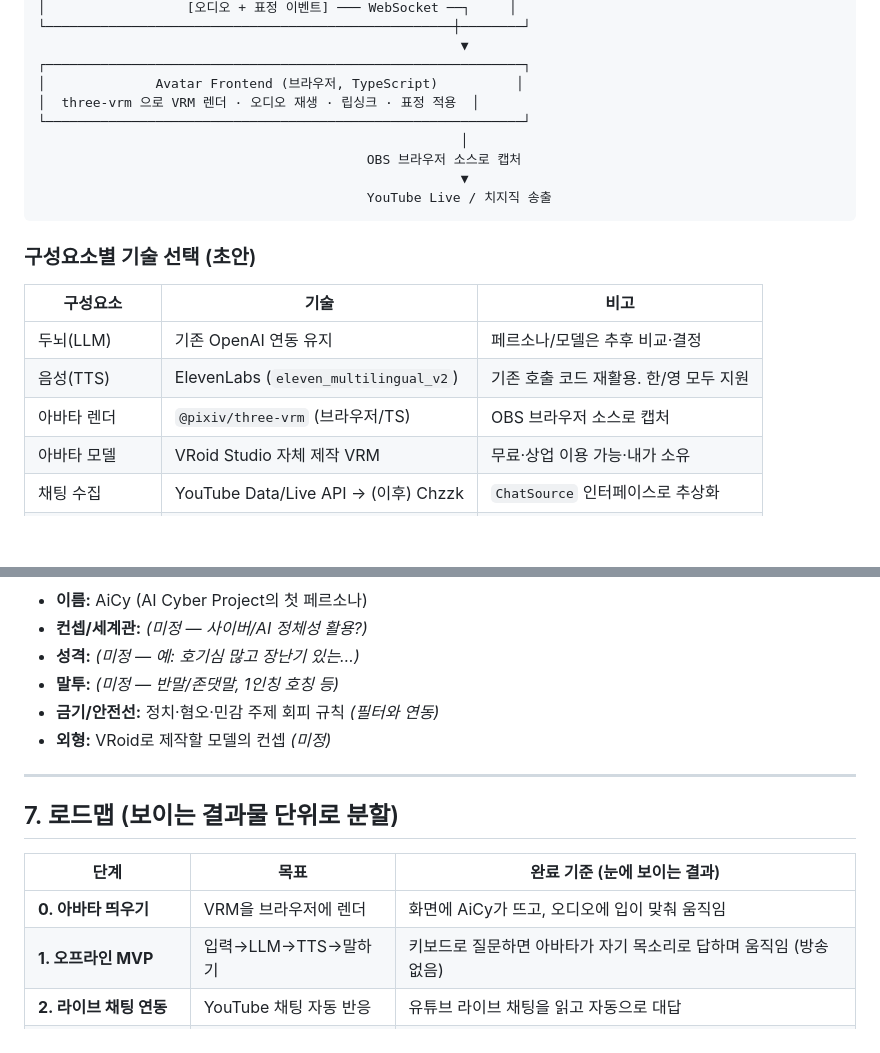
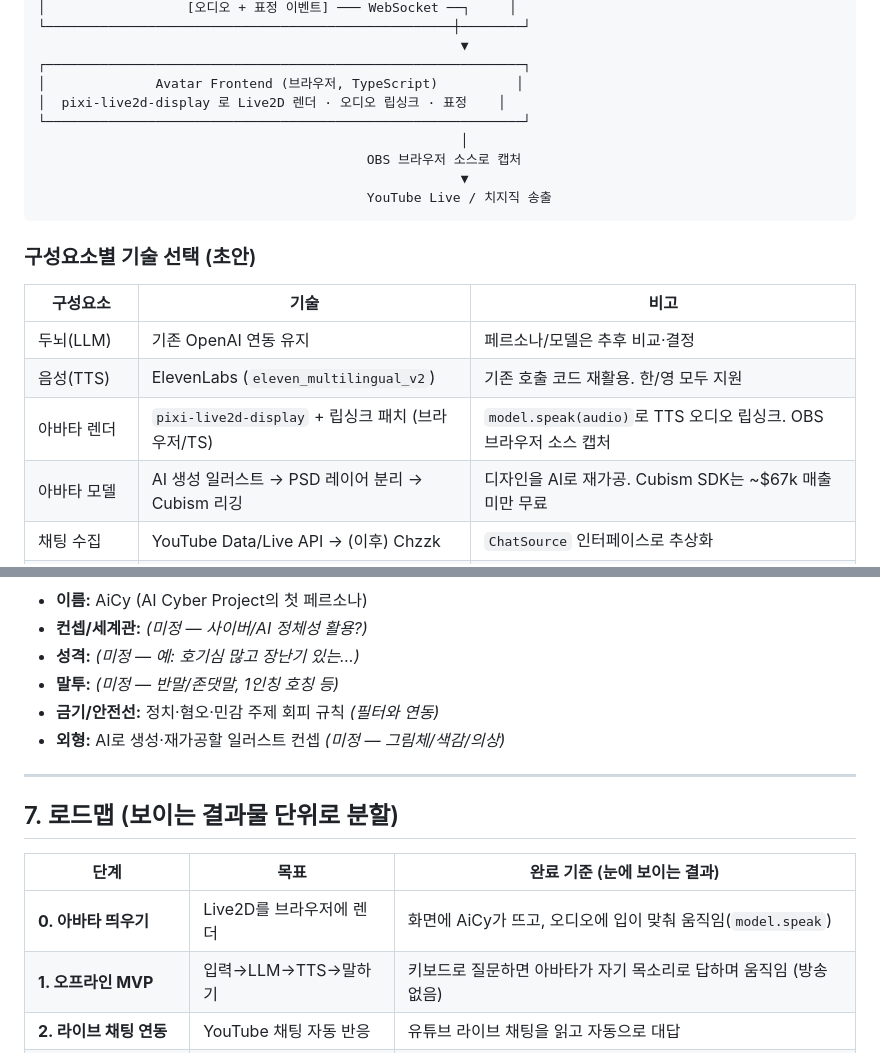
Before and after one commit to LaN-CSH/AiCy, a Markdown page: docs/기획서.md, 2 parts joined by grey strips. GitHub-like rendering; blank space fills up the shorter version.

```diff
--- a/docs/기획서.md
+++ b/docs/기획서.md
@@ -81,7 +95,7 @@
                                                       ▼
 ┌─────────────────────────────────────────────────────────────┐
 │              Avatar Frontend (브라우저, TypeScript)          │
-│  three-vrm 으로 VRM 렌더 · 오디오 재생 · 립싱크 · 표정 적용  │
+│  pixi-live2d-display 로 Live2D 렌더 · 오디오 립싱크 · 표정    │
 └─────────────────────────────────────────────────────────────┘
                                                       │
                                           OBS 브라우저 소스로 캡처
@@ -94,8 +108,8 @@
 |---|---|---|
 | 두뇌(LLM) | 기존 OpenAI 연동 유지 | 페르소나/모델은 추후 비교·결정 |
 | 음성(TTS) | ElevenLabs (`eleven_multilingual_v2`) | 기존 호출 코드 재활용. 한/영 모두 지원 |
-| 아바타 렌더 | `@pixiv/three-vrm` (브라우저/TS) | OBS 브라우저 소스로 캡처 |
-| 아바타 모델 | VRoid Studio 자체 제작 VRM | 무료·상업 이용 가능·내가 소유 |
+| 아바타 렌더 | `pixi-live2d-display` + 립싱크 패치 (브라우저/TS) | `model.speak(audio)`로 TTS 오디오 립싱크. OBS 브라우저 소스 캡처 |
+| 아바타 모델 | AI 생성 일러스트 → PSD 레이어 분리 → Cubism 리깅 | 디자인을 AI로 재가공. Cubism SDK는 ~$67k 매출 미만 무료 |
 | 채팅 수집 | YouTube Data/Live API → (이후) Chzzk | `ChatSource` 인터페이스로 추상화 |
 | 백엔드↔프론트 | WebSocket | 오디오/표정 이벤트 전달 |
 | 송출 | OBS Studio | 두 플랫폼 공통 |
@@ -116,7 +130,7 @@
 - **성격:** _(미정 — 예: 호기심 많고 장난기 있는…)_
 - **말투:** _(미정 — 반말/존댓말, 1인칭 호칭 등)_
 - **금기/안전선:** 정치·혐오·민감 주제 회피 규칙 _(필터와 연동)_
-- **외형:** VRoid로 제작할 모델의 컨셉 _(미정)_
+- **외형:** AI로 생성·재가공할 일러스트 컨셉 _(미정 — 그림체/색감/의상)_
 
 ---
 
@@ -124,7 +138,7 @@
 
 | 단계 | 목표 | 완료 기준 (눈에 보이는 결과) |
 |---|---|---|
-| **0. 아바타 띄우기** | VRM을 브라우저에 렌더 | 화면에 AiCy가 뜨고, 오디오에 입이 맞춰 움직임 |
+| **0. 아바타 띄우기** | Live2D를 브라우저에 렌더 | 화면에 AiCy가 뜨고, 오디오에 입이 맞춰 움직임(`model.speak`) |
 | **1. 오프라인 MVP** | 입력→LLM→TTS→말하기 | 키보드로 질문하면 아바타가 자기 목소리로 답하며 움직임 (방송 없음) |
 | **2. 라이브 채팅 연동** | YouTube 채팅 자동 반응 | 유튜브 라이브 채팅을 읽고 자동으로 대답 |
 | **3. 실제 송출** | OBS로 라이브 | 실제 YouTube Live에 AiCy가 방송 중 |
```
Also changed, not shown: other parts of docs/기획서.md (+30 -13 lines).
